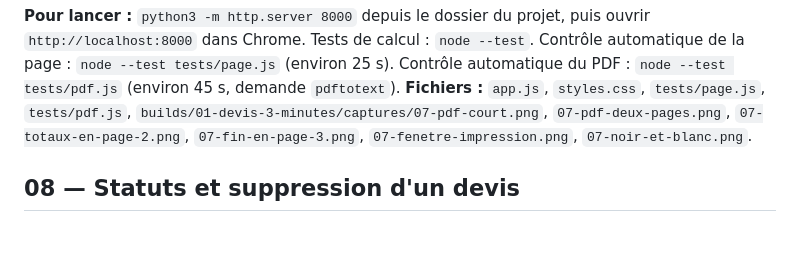
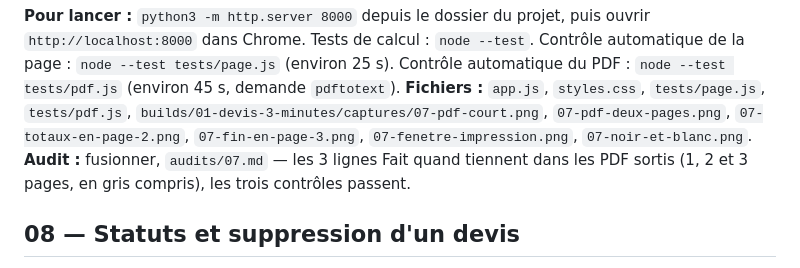
Before and after one commit to Karnonson/devis-3-minutes, a Markdown page: builds/01-devis-3-minutes/tranches.md, the part around the change. Drawn GitHub-style; blank space fills up the shorter version.

Commit message:
audit 07 — fusionner
Co-Authored-By: Claude Opus 5 (1M context) <noreply@anthropic.com>

```diff
--- a/builds/01-devis-3-minutes/tranches.md
+++ b/builds/01-devis-3-minutes/tranches.md
@@ -207,6 +207,7 @@ Chaque tranche se construit et s'essaie sur l'ordinateur, page servie à `http:/
 
 **Pour lancer :** `python3 -m http.server 8000` depuis le dossier du projet, puis ouvrir `http://localhost:8000` dans Chrome. Tests de calcul : `node --test`. Contrôle automatique de la page : `node --test tests/page.js` (environ 25 s). Contrôle automatique du PDF : `node --test tests/pdf.js` (environ 45 s, demande `pdftotext`).
 **Fichiers :** `app.js`, `styles.css`, `tests/page.js`, `tests/pdf.js`, `builds/01-devis-3-minutes/captures/07-pdf-court.png`, `07-pdf-deux-pages.png`, `07-totaux-en-page-2.png`, `07-fin-en-page-3.png`, `07-fenetre-impression.png`, `07-noir-et-blanc.png`.
+**Audit :** fusionner, `audits/07.md` — les 3 lignes Fait quand tiennent dans les PDF sortis (1, 2 et 3 pages, en gris compris), les trois contrôles passent.
 
 ## 08 — Statuts et suppression d'un devis
 
```
Also changed, not shown: 1 other file.
